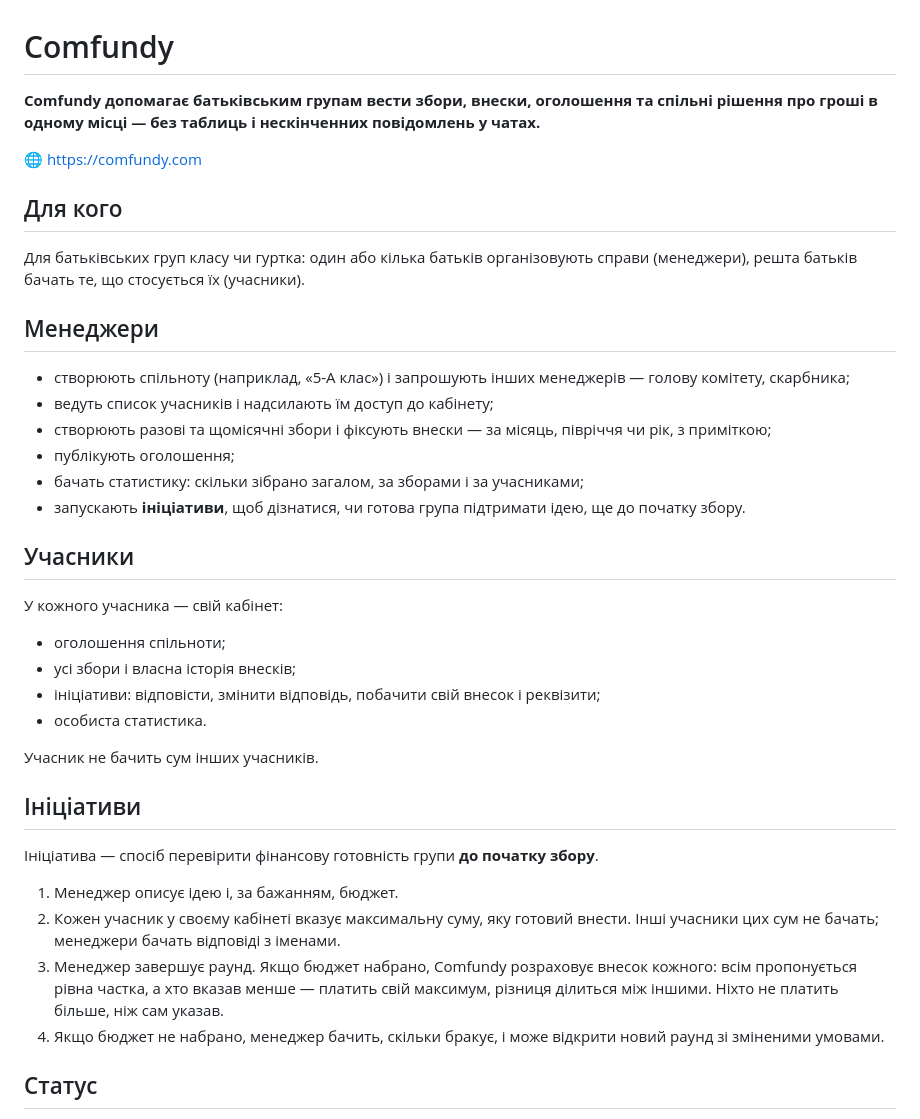
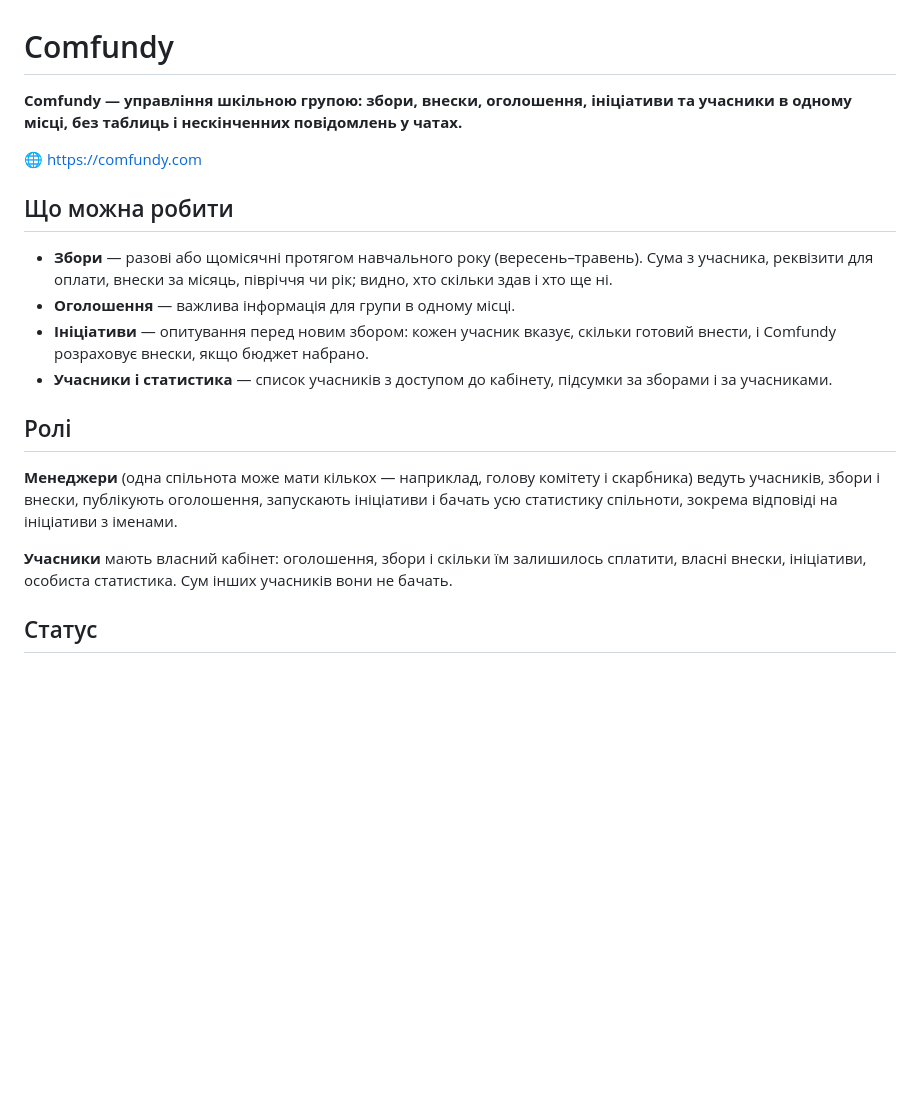
Before and after one commit to P1amyanka/community-funding-prototype, a Markdown page: README.md, the part around the change. Drawn GitHub-style; blank space fills up the shorter version.

Commit message:
README: функції на рівних, управління шкільною групою

```diff
--- a/README.md
+++ b/README.md
@@ -1,41 +1,21 @@
 # Comfundy
 
-**Comfundy допомагає батьківським групам вести збори, внески, оголошення та спільні рішення про гроші в одному місці — без таблиць і нескінченних повідомлень у чатах.**
+**Comfundy — управління шкільною групою: збори, внески, оголошення, ініціативи та учасники в одному місці, без таблиць і нескінченних повідомлень у чатах.**
 
 🌐 https://comfundy.com
 
-## Для кого
+## Що можна робити
 
-Для батьківських груп класу чи гуртка: один або кілька батьків організовують справи (менеджери), решта батьків бачать те, що стосується їх (учасники).
+- **Збори** — разові або щомісячні протягом навчального року (вересень–травень). Сума з учасника, реквізити для оплати, внески за місяць, півріччя чи рік; видно, хто скільки здав і хто ще ні.
+- **Оголошення** — важлива інформація для групи в одному місці.
+- **Ініціативи** — опитування перед новим збором: кожен учасник вказує, скільки готовий внести, і Comfundy розраховує внески, якщо бюджет набрано.
+- **Учасники і статистика** — список учасників з доступом до кабінету, підсумки за зборами і за учасниками.
 
-## Менеджери
+## Ролі
 
-- створюють спільноту (наприклад, «5-А клас») і запрошують інших менеджерів — голову комітету, скарбника;
-- ведуть список учасників і надсилають їм доступ до кабінету;
-- створюють разові та щомісячні збори і фіксують внески — за місяць, півріччя чи рік, з приміткою;
-- публікують оголошення;
-- бачать статистику: скільки зібрано загалом, за зборами і за учасниками;
-- запускають **ініціативи**, щоб дізнатися, чи готова група підтримати ідею, ще до початку збору.
+**Менеджери** (одна спільнота може мати кількох — наприклад, голову комітету і скарбника) ведуть учасників, збори і внески, публікують оголошення, запускають ініціативи і бачать усю статистику спільноти, зокрема відповіді на ініціативи з іменами.
 
-## Учасники
-
-У кожного учасника — свій кабінет:
-
-- оголошення спільноти;
-- усі збори і власна історія внесків;
-- ініціативи: відповісти, змінити відповідь, побачити свій внесок і реквізити;
-- особиста статистика.
-
-Учасник не бачить сум інших учасників.
-
-## Ініціативи
-
-Ініціатива — спосіб перевірити фінансову готовність групи **до початку збору**.
-
-1. Менеджер описує ідею і, за бажанням, бюджет.
-2. Кожен учасник у своєму кабінеті вказує максимальну суму, яку готовий внести. Інші учасники цих сум не бачать; менеджери бачать відповіді з іменами.
-3. Менеджер завершує раунд. Якщо бюджет набрано, Comfundy розраховує внесок кожного: всім пропонується рівна частка, а хто вказав менше — платить свій максимум, різниця ділиться між іншими. Ніхто не платить більше, ніж сам указав.
-4. Якщо бюджет не набрано, менеджер бачить, скільки бракує, і може відкрити новий раунд зі зміненими умовами.
+**Учасники** мають власний кабінет: оголошення, збори і скільки їм залишилось сплатити, власні внески, ініціативи, особиста статистика. Сум інших учасників вони не бачать.
 
 ## Статус
 
```
